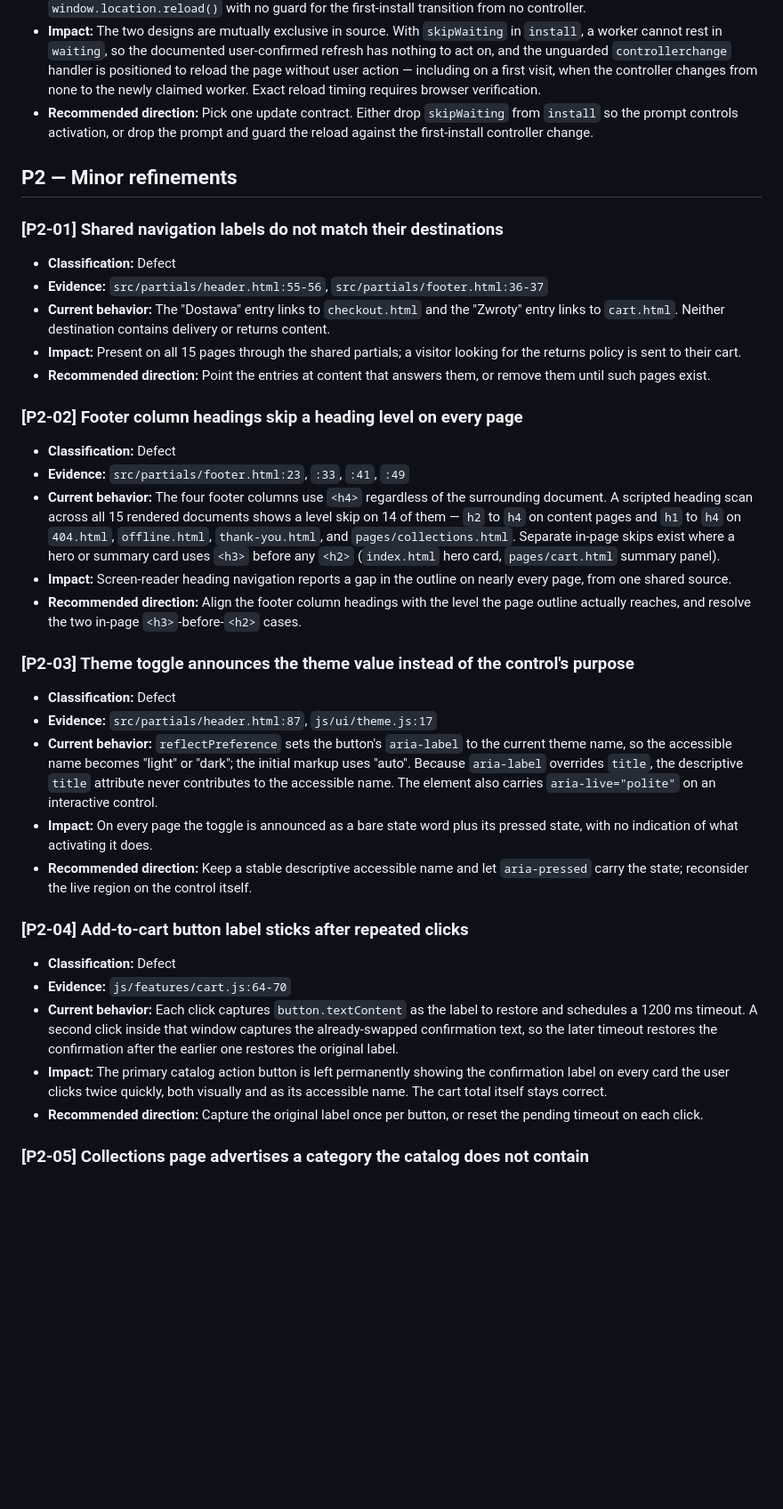
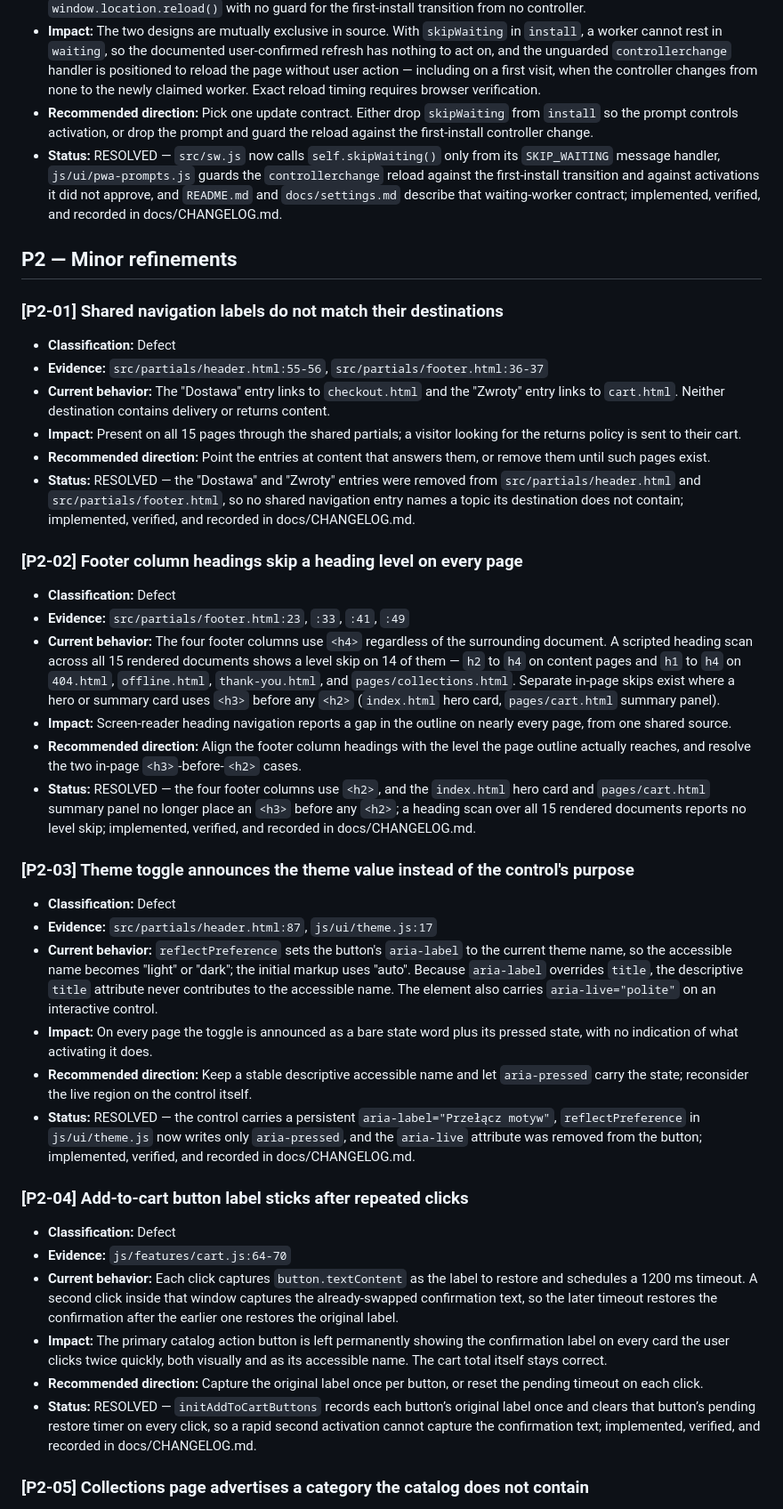
Before and after one commit to KPKrol85/DS-ecommerce-pr01-VoltGarage, a Markdown page: daily-AUDIT.md, the part around one of its changes. Shown at 89% size. GitHub-like rendering; blank space fills up the shorter version.

```diff
--- a/daily-AUDIT.md
+++ b/daily-AUDIT.md
@@ -78,6 +83,7 @@ None detected.
 - **Current behavior:** `src/sw.js` calls `self.skipWaiting()` unconditionally inside `install` and `self.clients.claim()` inside `activate`. `js/ui/pwa-prompts.js` implements the opposite contract: an update toast whose refresh action posts `SKIP_WAITING` to `registration.waiting`, plus a `controllerchange` listener that calls `window.location.reload()` with no guard for the first-install transition from no controller.
 - **Impact:** The two designs are mutually exclusive in source. With `skipWaiting` in `install`, a worker cannot rest in `waiting`, so the documented user-confirmed refresh has nothing to act on, and the unguarded `controllerchange` handler is positioned to reload the page without user action — including on a first visit, when the controller changes from none to the newly claimed worker. Exact reload timing requires browser verification.
 - **Recommended direction:** Pick one update contract. Either drop `skipWaiting` from `install` so the prompt controls activation, or drop the prompt and guard the reload against the first-install controller change.
+- **Status:** RESOLVED — `src/sw.js` now calls `self.skipWaiting()` only from its `SKIP_WAITING` message handler, `js/ui/pwa-prompts.js` guards the `controllerchange` reload against the first-install transition and against activations it did not approve, and `README.md` and `docs/settings.md` describe that waiting-worker contract; implemented, verified, and recorded in docs/CHANGELOG.md.
 
 ## P2 — Minor refinements
 
@@ -88,6 +94,7 @@ None detected.
 - **Current behavior:** The "Dostawa" entry links to `checkout.html` and the "Zwroty" entry links to `cart.html`. Neither destination contains delivery or returns content.
 - **Impact:** Present on all 15 pages through the shared partials; a visitor looking for the returns policy is sent to their cart.
 - **Recommended direction:** Point the entries at content that answers them, or remove them until such pages exist.
+- **Status:** RESOLVED — the "Dostawa" and "Zwroty" entries were removed from `src/partials/header.html` and `src/partials/footer.html`, so no shared navigation entry names a topic its destination does not contain; implemented, verified, and recorded in docs/CHANGELOG.md.
 
 ### [P2-02] Footer column headings skip a heading level on every page
 
@@ -96,6 +103,7 @@ None detected.
 - **Current behavior:** The four footer columns use `<h4>` regardless of the surrounding document. A scripted heading scan across all 15 rendered documents shows a level skip on 14 of them — `h2` to `h4` on content pages and `h1` to `h4` on `404.html`, `offline.html`, `thank-you.html`, and `pages/collections.html`. Separate in-page skips exist where a hero or summary card uses `<h3>` before any `<h2>` (`index.html` hero card, `pages/cart.html` summary panel).
 - **Impact:** Screen-reader heading navigation reports a gap in the outline on nearly every page, from one shared source.
 - **Recommended direction:** Align the footer column headings with the level the page outline actually reaches, and resolve the two in-page `<h3>`-before-`<h2>` cases.
+- **Status:** RESOLVED — the four footer columns use `<h2>`, and the `index.html` hero card and `pages/cart.html` summary panel no longer place an `<h3>` before any `<h2>`; a heading scan over all 15 rendered documents reports no level skip; implemented, verified, and recorded in docs/CHANGELOG.md.
 
 ### [P2-03] Theme toggle announces the theme value instead of the control's purpose
 
@@ -104,6 +112,7 @@ None detected.
 - **Current behavior:** `reflectPreference` sets the button's `aria-label` to the current theme name, so the accessible name becomes "light" or "dark"; the initial markup uses "auto". Because `aria-label` overrides `title`, the descriptive `title` attribute never contributes to the accessible name. The element also carries `aria-live="polite"` on an interactive control.
 - **Impact:** On every page the toggle is announced as a bare state word plus its pressed state, with no indication of what activating it does.
 - **Recommended direction:** Keep a stable descriptive accessible name and let `aria-pressed` carry the state; reconsider the live region on the control itself.
+- **Status:** RESOLVED — the control carries a persistent `aria-label="Przełącz motyw"`, `reflectPreference` in `js/ui/theme.js` now writes only `aria-pressed`, and the `aria-live` attribute was removed from the button; implemented, verified, and recorded in docs/CHANGELOG.md.
 
 ### [P2-04] Add-to-cart button label sticks after repeated clicks
 
@@ -112,6 +121,7 @@ None detected.
 - **Current behavior:** Each click captures `button.textContent` as the label to restore and schedules a 1200 ms timeout. A second click inside that window captures the already-swapped confirmation text, so the later timeout restores the confirmation after the earlier one restores the original label.
 - **Impact:** The primary catalog action button is left permanently showing the confirmation label on every card the user clicks twice quickly, both visually and as its accessible name. The cart total itself stays correct.
 - **Recommended direction:** Capture the original label once per button, or reset the pending timeout on each click.
+- **Status:** RESOLVED — `initAddToCartButtons` records each button’s original label once and clears that button’s pending restore timer on every click, so a rapid second activation cannot capture the confirmation text; implemented, verified, and recorded in docs/CHANGELOG.md.
 
 ### [P2-05] Collections page advertises a category the catalog does not contain
 
```
Also changed, not shown: other parts of daily-AUDIT.md (+12 -0 lines).
